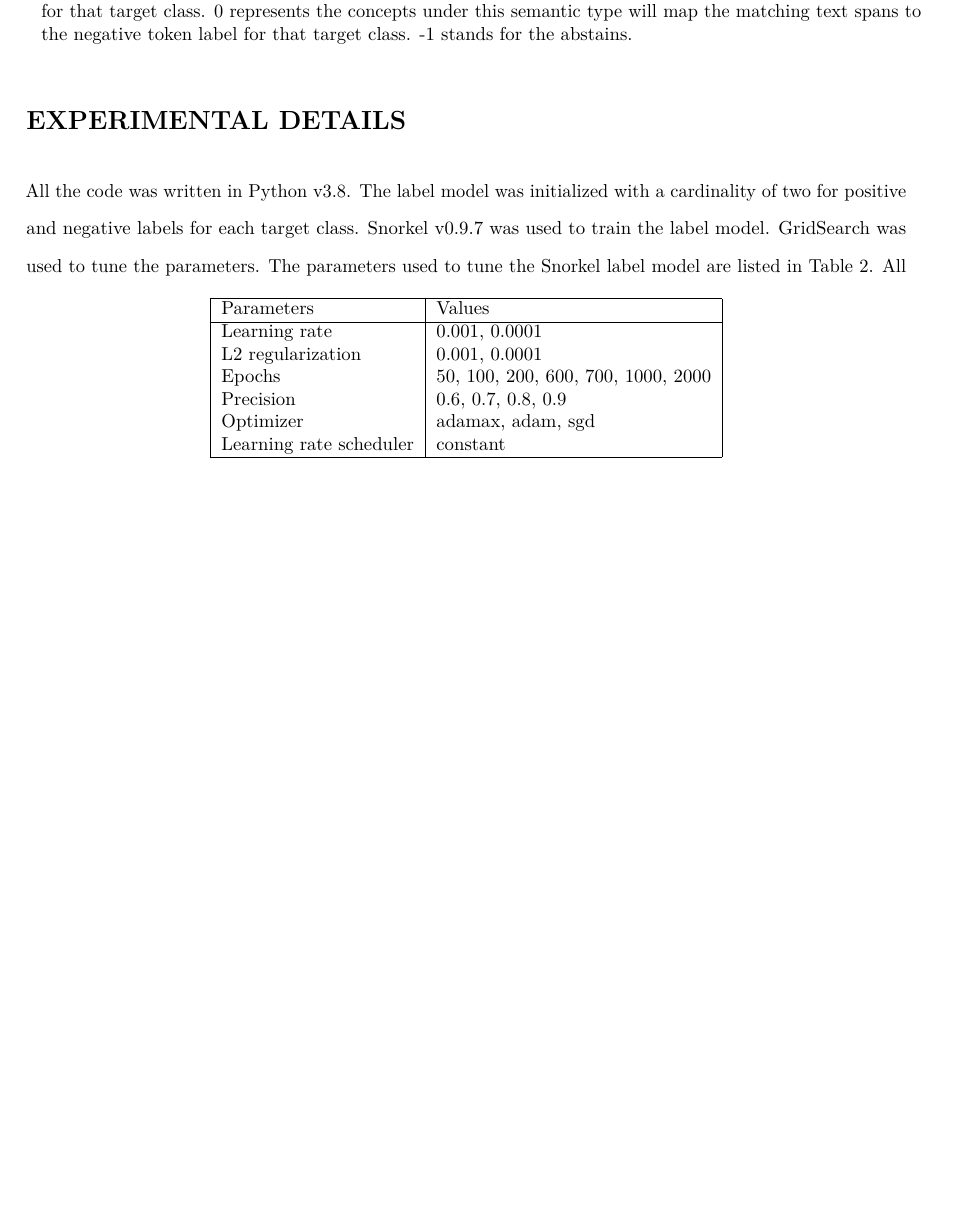
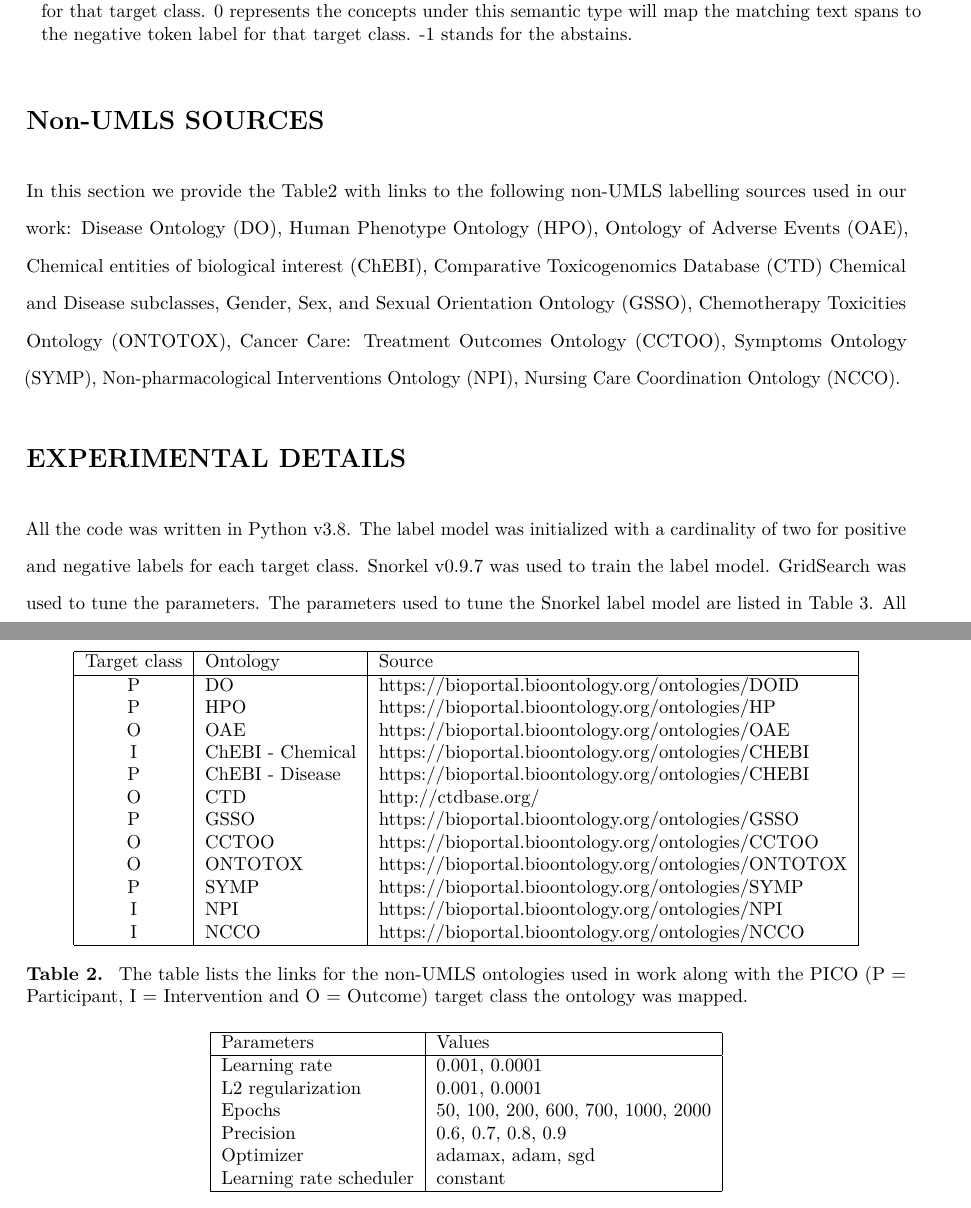
Before and after one commit to anjani-dhrangadhariya/distant-pico-supp, a LaTeX document (amia-paper.tex): part of page 8 of 9 before the commit and two parts of pages 8 and 9 of 9 after it, the two joined at a grey line, cut so that both start at the same text, the shorter picture padded with empty space. Compiled offline with pdfLaTeX.

Commit message:
Added more information - Rev 1 and 2 comments

```diff
--- a/amia-paper.tex
+++ b/amia-paper.tex
@@ -289,6 +289,35 @@ These semantic categories or types were mapped to the PICO targets as defined in
     \label{tab:source2target}
 \end{longtable}
 %
+%==============================
+\section{Non-UMLS SOURCES}\label{lss}
+%==============================
+%
+In this section we provide the Table\ref{nonumls:links} with links to the following non-UMLS labelling sources used in our work: Disease Ontology (DO), Human Phenotype Ontology (HPO), Ontology of Adverse Events (OAE), Chemical entities of biological interest (ChEBI),  Comparative Toxicogenomics Database (CTD) Chemical and Disease subclasses, Gender, Sex, and Sexual Orientation Ontology (GSSO), Chemotherapy Toxicities Ontology (ONTOTOX), Cancer Care: Treatment Outcomes Ontology (CCTOO), Symptoms Ontology (SYMP), Non-pharmacological Interventions Ontology (NPI), Nursing Care Coordination Ontology (NCCO).
+%
+\begin{table}[ht]
+\centering
+\begin{tabular}{|c|l|l|}
+\hline
+Target class & Ontology               & Source                              \\
+\hline
+P & DO & \url{https://bioportal.bioontology.org/ontologies/DOID} \\
+P & HPO & \url{https://bioportal.bioontology.org/ontologies/HP}                     \\
+O & OAE  & \url{https://bioportal.bioontology.org/ontologies/OAE} \\
+I & ChEBI - Chemical & \url{https://bioportal.bioontology.org/ontologies/CHEBI} \\
+P & ChEBI - Disease & \url{https://bioportal.bioontology.org/ontologies/CHEBI} \\
+O & CTD & \url{http://ctdbase.org/} \\
+P & GSSO & \url{https://bioportal.bioontology.org/ontologies/GSSO}                \\
+O & CCTOO & \url{https://bioportal.bioontology.org/ontologies/CCTOO} \\
+O & ONTOTOX & \url{https://bioportal.bioontology.org/ontologies/ONTOTOX}  \\
+P & SYMP & \url{https://bioportal.bioontology.org/ontologies/SYMP} \\
+I & NPI & \url{https://bioportal.bioontology.org/ontologies/NPI} \\
+I & NCCO &  \url{https://bioportal.bioontology.org/ontologies/NCCO}  \\
+\hline
+\end{tabular}
+\caption{\label{nonumls:links} The table lists the links for the non-UMLS ontologies used in work along with the PICO (P = Participant, I = Intervention and O = Outcome) target class the ontology was mapped.}
+\end{table}
+%
 %
 %
 %==============================
```
